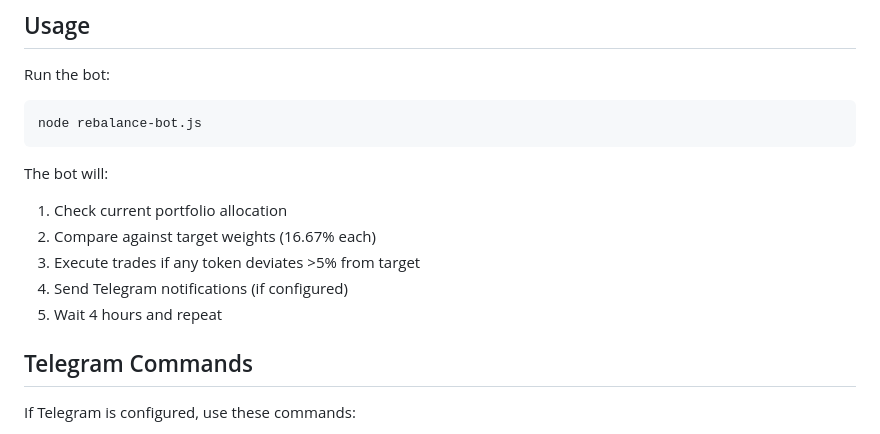
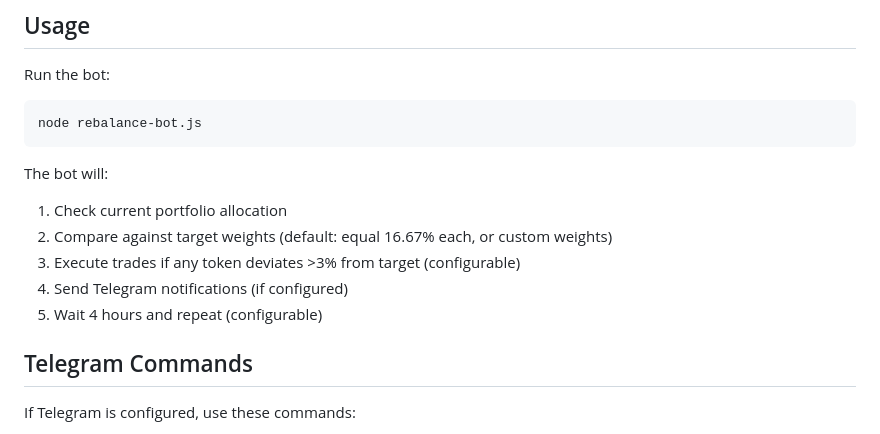
Before and after one commit to Saga-Labs/rebalancer, a Markdown page: README.md, the part around one of its changes. GitHub-like rendering.

```diff
--- a/README.md
+++ b/README.md
@@ -83,10 +83,10 @@ node rebalance-bot.js
 
 The bot will:
 1. Check current portfolio allocation
-2. Compare against target weights (16.67% each)
-3. Execute trades if any token deviates >5% from target
+2. Compare against target weights (default: equal 16.67% each, or custom weights)
+3. Execute trades if any token deviates >3% from target (configurable)
 4. Send Telegram notifications (if configured)
-5. Wait 4 hours and repeat
+5. Wait 4 hours and repeat (configurable)
 
 ## Telegram Commands
 
```
Also changed, not shown: other parts of README.md (+29 -10 lines).
